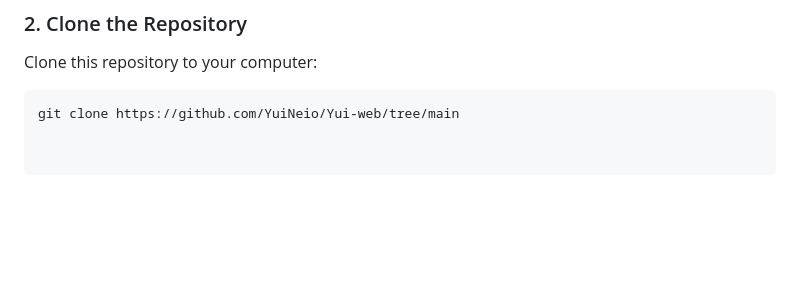
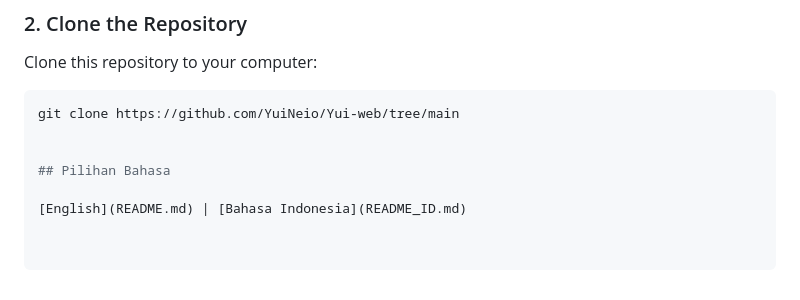
Before and after one commit to YuiNeio/yuineoi, a Markdown page: README.md, the part around the change. GitHub-like rendering; blank space fills up the shorter version.

````diff
--- a/README.md
+++ b/README.md
@@ -77,3 +77,8 @@ List the prerequisites here.
 Clone this repository to your computer:
 ```bash
 git clone https://github.com/YuiNeio/Yui-web/tree/main
+
+
+## Pilihan Bahasa
+
+[English](README.md) | [Bahasa Indonesia](README_ID.md)
````
